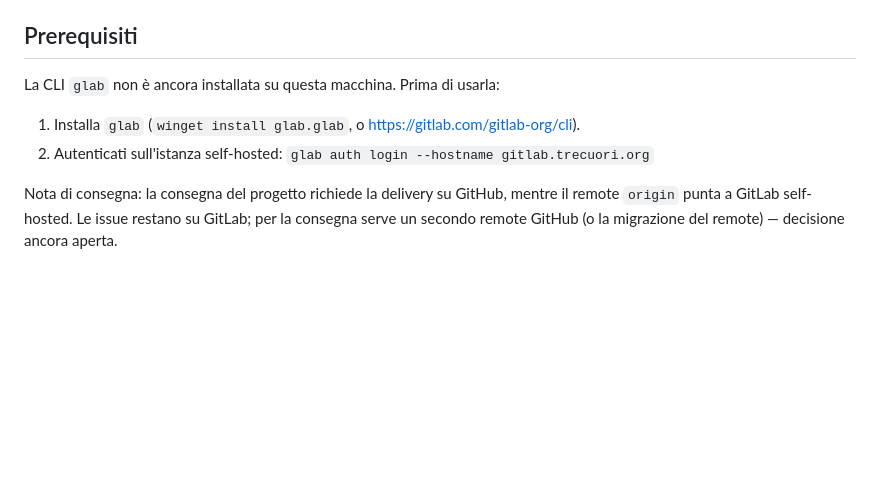
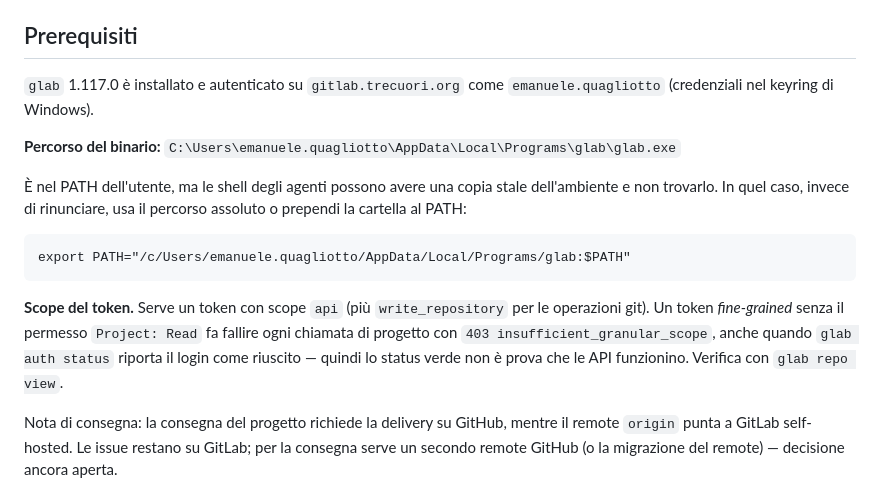
Before and after one commit to ele0538/CryptoCustode, a Markdown page: docs/agents/issue-tracker.md, the part around the change. Rendered like a GitHub page; blank space fills up the shorter version.

````diff
--- a/docs/agents/issue-tracker.md
+++ b/docs/agents/issue-tracker.md
@@ -4,11 +4,24 @@ Issues and specs for this repo live as GitLab issues. Use the [`glab`](https://g
 
 ## Prerequisiti
 
-La CLI `glab` non è ancora installata su questa macchina. Prima di usarla:
+`glab` 1.117.0 è installato e autenticato su `gitlab.trecuori.org` come
+`emanuele.quagliotto` (credenziali nel keyring di Windows).
 
-1. Installa `glab` (`winget install glab.glab`, o https://gitlab.com/gitlab-org/cli).
-2. Autenticati sull'istanza self-hosted:
-   `glab auth login --hostname gitlab.trecuori.org`
+**Percorso del binario:** `C:\Users\emanuele.quagliotto\AppData\Local\Programs\glab\glab.exe`
+
+È nel PATH dell'utente, ma le shell degli agenti possono avere una copia stale
+dell'ambiente e non trovarlo. In quel caso, invece di rinunciare, usa il percorso
+assoluto o prependi la cartella al PATH:
+
+```
+export PATH="/c/Users/emanuele.quagliotto/AppData/Local/Programs/glab:$PATH"
+```
+
+**Scope del token.** Serve un token con scope `api` (più `write_repository` per le
+operazioni git). Un token *fine-grained* senza il permesso `Project: Read` fa fallire
+ogni chiamata di progetto con `403 insufficient_granular_scope`, anche quando
+`glab auth status` riporta il login come riuscito — quindi lo status verde non è prova
+che le API funzionino. Verifica con `glab repo view`.
 
 Nota di consegna: la consegna del progetto richiede la delivery su GitHub, mentre
 il remote `origin` punta a GitLab self-hosted. Le issue restano su GitLab; per la
````
Also changed, not shown: 2 other files.
